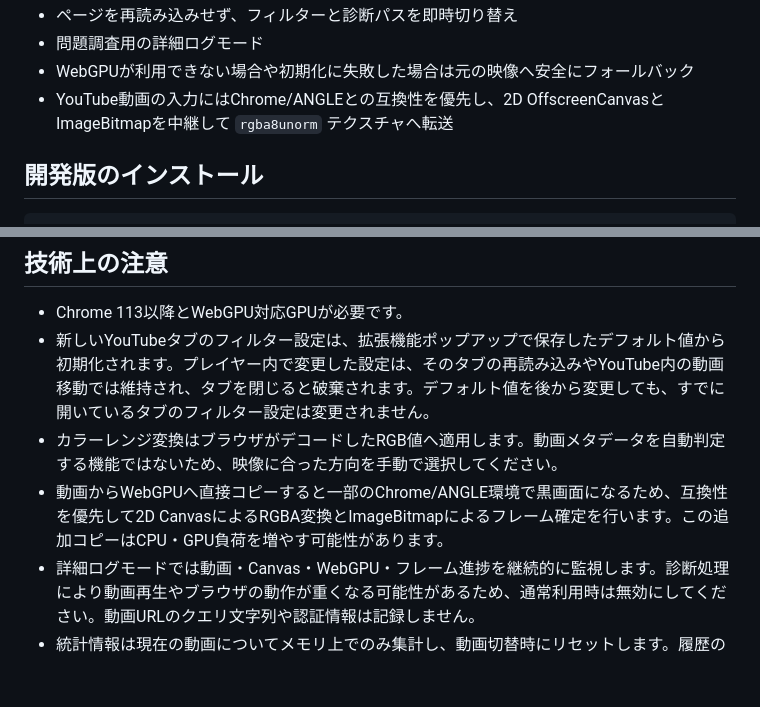
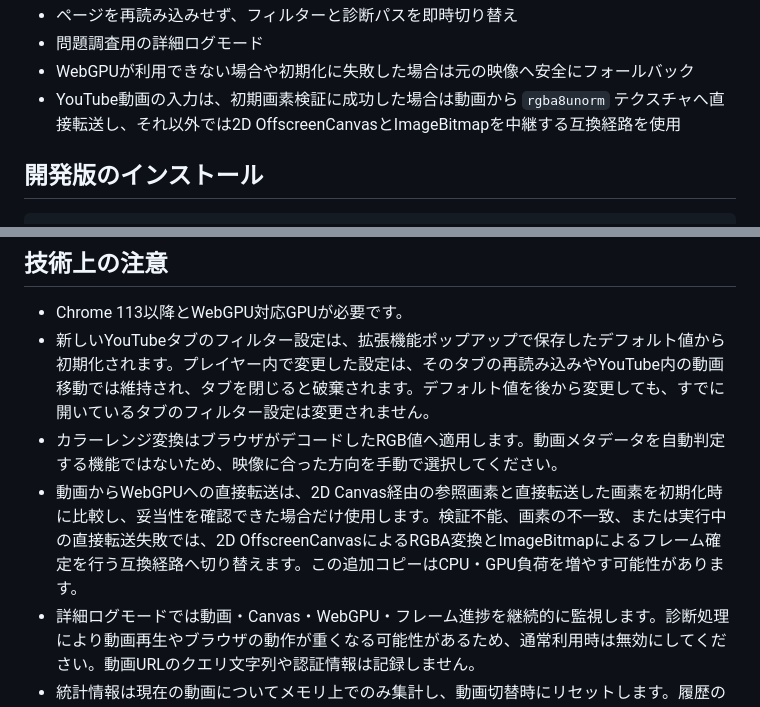
Before and after one commit to hrkz777/youtube-video-filter, a Markdown page: README.md, 2 parts joined by grey strips. Drawn GitHub-style; blank space fills up the shorter version.

Commit message:
docs: 動画転送経路の説明を更新

```diff
--- a/README.md
+++ b/README.md
@@ -22,7 +22,7 @@ YouTubeの動画へAnime4Kアップスケーリングとカラーレンジ変換
 - ページを再読み込みせず、フィルターと診断パスを即時切り替え
 - 問題調査用の詳細ログモード
 - WebGPUが利用できない場合や初期化に失敗した場合は元の映像へ安全にフォールバック
-- YouTube動画の入力にはChrome/ANGLEとの互換性を優先し、2D OffscreenCanvasとImageBitmapを中継して `rgba8unorm` テクスチャへ転送
+- YouTube動画の入力は、初期画素検証に成功した場合は動画から `rgba8unorm` テクスチャへ直接転送し、それ以外では2D OffscreenCanvasとImageBitmapを中継する互換経路を使用
 
 ## 開発版のインストール
 
@@ -42,7 +42,7 @@ npm run build
 - Chrome 113以降とWebGPU対応GPUが必要です。
 - 新しいYouTubeタブのフィルター設定は、拡張機能ポップアップで保存したデフォルト値から初期化されます。プレイヤー内で変更した設定は、そのタブの再読み込みやYouTube内の動画移動では維持され、タブを閉じると破棄されます。デフォルト値を後から変更しても、すでに開いているタブのフィルター設定は変更されません。
 - カラーレンジ変換はブラウザがデコードしたRGB値へ適用します。動画メタデータを自動判定する機能ではないため、映像に合った方向を手動で選択してください。
-- 動画からWebGPUへ直接コピーすると一部のChrome/ANGLE環境で黒画面になるため、互換性を優先して2D CanvasによるRGBA変換とImageBitmapによるフレーム確定を行います。この追加コピーはCPU・GPU負荷を増やす可能性があります。
+- 動画からWebGPUへの直接転送は、2D Canvas経由の参照画素と直接転送した画素を初期化時に比較し、妥当性を確認できた場合だけ使用します。検証不能、画素の不一致、または実行中の直接転送失敗では、2D OffscreenCanvasによるRGBA変換とImageBitmapによるフレーム確定を行う互換経路へ切り替えます。この追加コピーはCPU・GPU負荷を増やす可能性があります。
 - 詳細ログモードでは動画・Canvas・WebGPU・フレーム進捗を継続的に監視します。診断処理により動画再生やブラウザの動作が重くなる可能性があるため、通常利用時は無効にしてください。動画URLのクエリ文字列や認証情報は記録しません。
 - 統計情報は現在の動画についてメモリ上でのみ集計し、動画切替時にリセットします。履歴の保存や外部送信は行わず、表示値に応じて処理モードを自動変更することもありません。
 - 詳細ログモードでは、黒画面の発生箇所を調べるために「入力映像のみ」「ClampHighlightsまで」「Restore CNN VLまで」「通常の全処理」の診断パスを選択できます。詳細ログを無効にすると通常の全処理へ自動的に戻ります。
```
